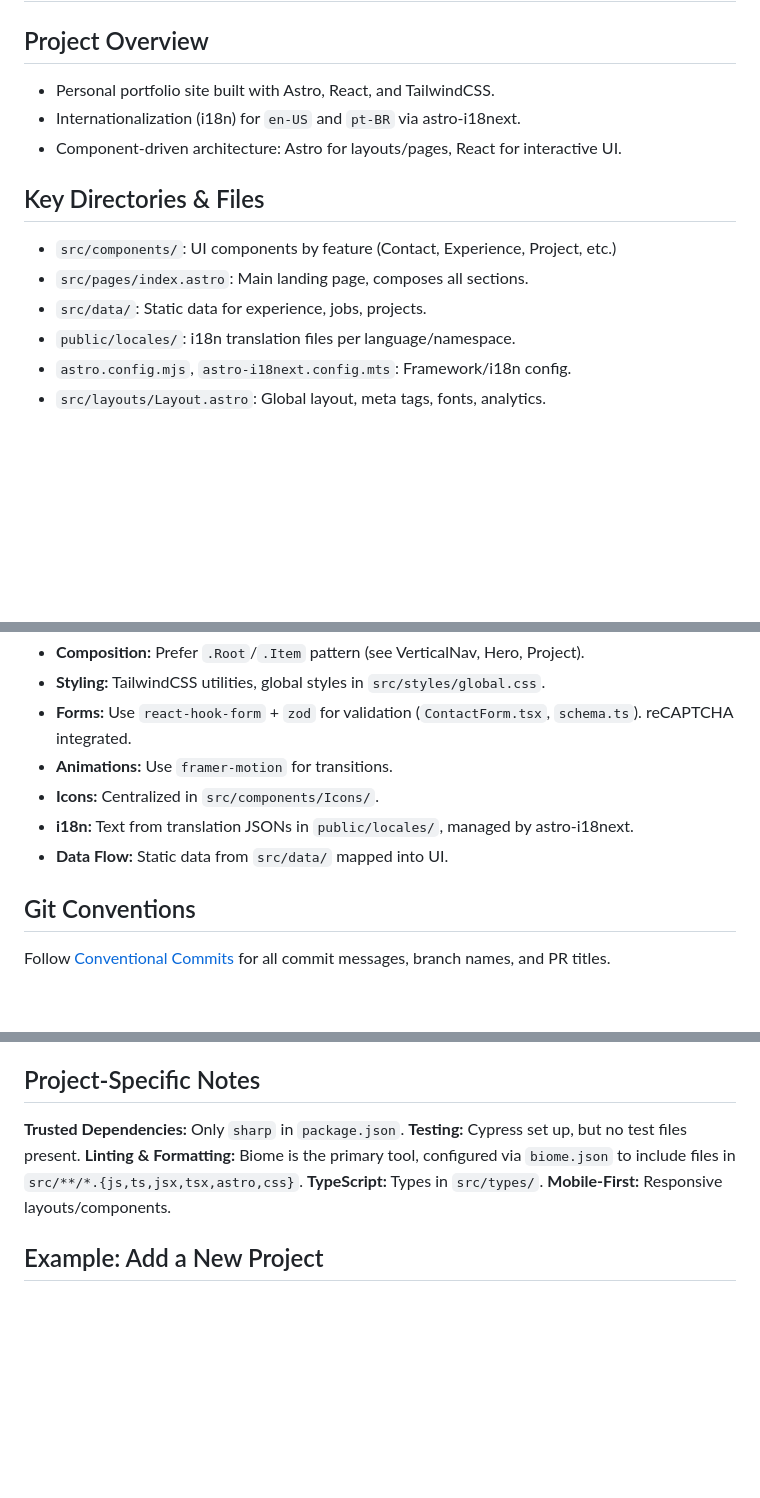
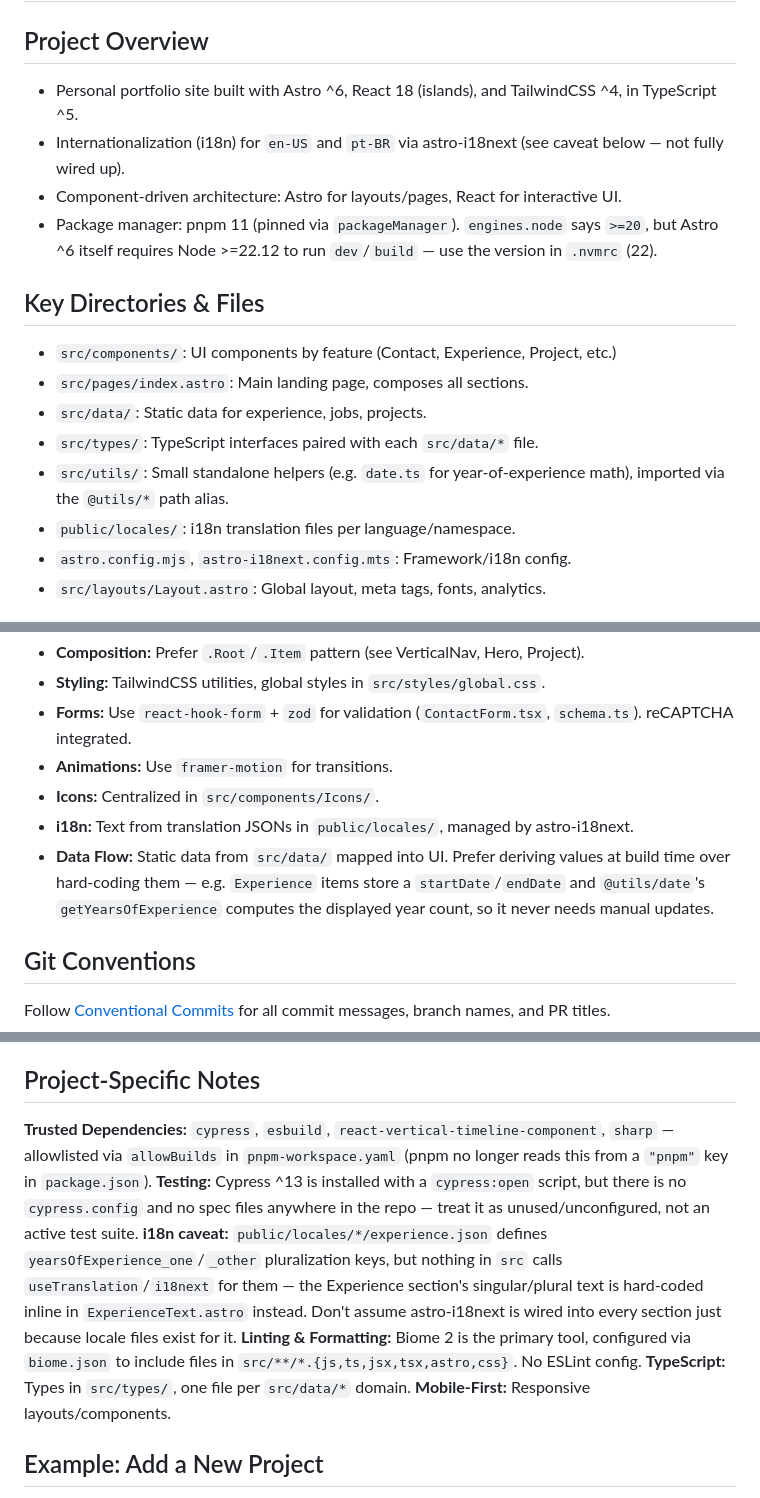
Before and after one commit to viniciuscosta89/viniciuscosta89.github.io, a Markdown page: .github/copilot-instructions.md, 3 parts joined by grey strips. GitHub-like rendering; blank space fills up the shorter version.

```diff
--- a/.github/copilot-instructions.md
+++ b/.github/copilot-instructions.md
@@ -1,14 +1,17 @@
 # Copilot Instructions for viniciuscosta89.github.io
 
 ## Project Overview
-- Personal portfolio site built with Astro, React, and TailwindCSS.
-- Internationalization (i18n) for `en-US` and `pt-BR` via astro-i18next.
+- Personal portfolio site built with Astro ^6, React 18 (islands), and TailwindCSS ^4, in TypeScript ^5.
+- Internationalization (i18n) for `en-US` and `pt-BR` via astro-i18next (see caveat below — not fully wired up).
 - Component-driven architecture: Astro for layouts/pages, React for interactive UI.
+- Package manager: pnpm 11 (pinned via `packageManager`). `engines.node` says `>=20`, but Astro ^6 itself requires Node >=22.12 to run `dev`/`build` — use the version in `.nvmrc` (22).
 
 ## Key Directories & Files
 - `src/components/`: UI components by feature (Contact, Experience, Project, etc.)
 - `src/pages/index.astro`: Main landing page, composes all sections.
 - `src/data/`: Static data for experience, jobs, projects.
+- `src/types/`: TypeScript interfaces paired with each `src/data/*` file.
+- `src/utils/`: Small standalone helpers (e.g. `date.ts` for year-of-experience math), imported via the `@utils/*` path alias.
 - `public/locales/`: i18n translation files per language/namespace.
 - `astro.config.mjs`, `astro-i18next.config.mts`: Framework/i18n config.
 - `src/layouts/Layout.astro`: Global layout, meta tags, fonts, analytics.
@@ -29,7 +32,7 @@
 - **Animations:** Use `framer-motion` for transitions.
 - **Icons:** Centralized in `src/components/Icons/`.
 - **i18n:** Text from translation JSONs in `public/locales/`, managed by astro-i18next.
-- **Data Flow:** Static data from `src/data/` mapped into UI.
+- **Data Flow:** Static data from `src/data/` mapped into UI. Prefer deriving values at build time over hard-coding them — e.g. `Experience` items store a `startDate`/`endDate` and `@utils/date`'s `getYearsOfExperience` computes the displayed year count, so it never needs manual updates.
 
 ## Git Conventions
 Follow [Conventional Commits](https://www.conventionalcommits.org/) for all commit messages, branch names, and PR titles.
@@ -68,10 +71,11 @@ Follow [Conventional Commits](https://www.conventionalcommits.org/) for all comm
 - **Astro-i18next:** Locale detection/translation loading.
 
 ## Project-Specific Notes
-**Trusted Dependencies:** Only `sharp` in `package.json`.
-**Testing:** Cypress set up, but no test files present.
-**Linting & Formatting:** Biome is the primary tool, configured via `biome.json` to include files in `src/**/*.{js,ts,jsx,tsx,astro,css}`.
-**TypeScript:** Types in `src/types/`.
+**Trusted Dependencies:** `cypress`, `esbuild`, `react-vertical-timeline-component`, `sharp` — allowlisted via `allowBuilds` in `pnpm-workspace.yaml` (pnpm no longer reads this from a `"pnpm"` key in `package.json`).
+**Testing:** Cypress ^13 is installed with a `cypress:open` script, but there is no `cypress.config` and no spec files anywhere in the repo — treat it as unused/unconfigured, not an active test suite.
+**i18n caveat:** `public/locales/*/experience.json` defines `yearsOfExperience_one`/`_other` pluralization keys, but nothing in `src` calls `useTranslation`/`i18next` for them — the Experience section's singular/plural text is hard-coded inline in `ExperienceText.astro` instead. Don't assume astro-i18next is wired into every section just because locale files exist for it.
+**Linting & Formatting:** Biome 2 is the primary tool, configured via `biome.json` to include files in `src/**/*.{js,ts,jsx,tsx,astro,css}`. No ESLint config.
+**TypeScript:** Types in `src/types/`, one file per `src/data/*` domain.
 **Mobile-First:** Responsive layouts/components.
 
 ## Example: Add a New Project
```
Also changed, not shown: CLAUDE.md (added, +32 -0 lines).
